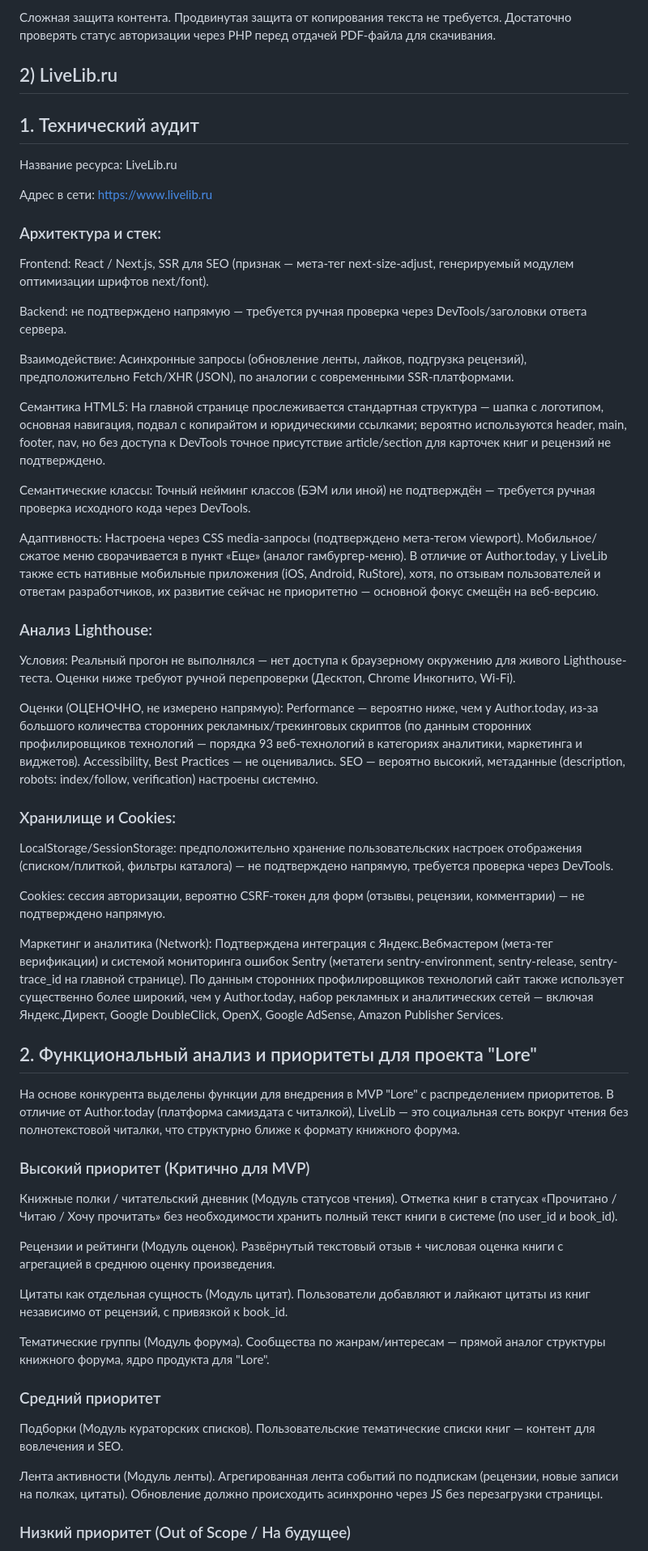
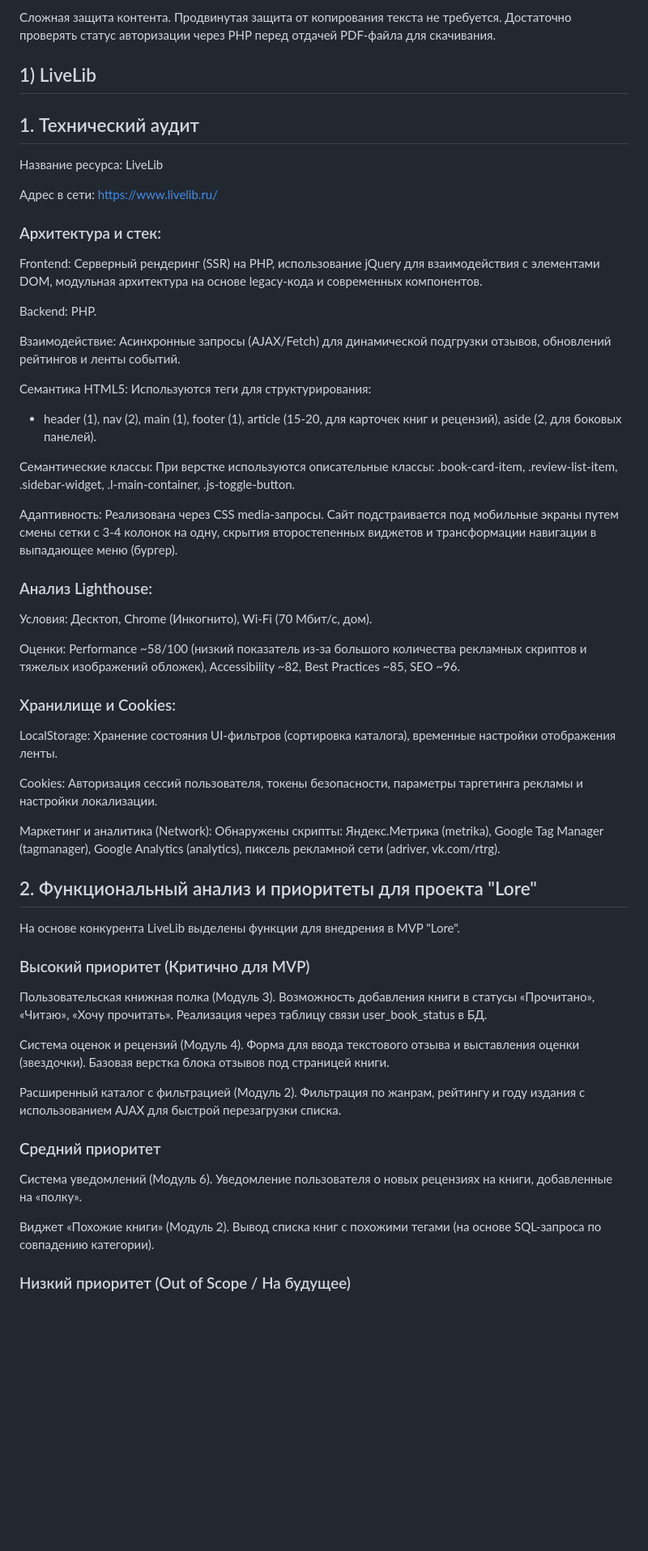
Before and after one commit to anastasizzm/Lore-BookForum, a Markdown page: README.md, the part around one of its changes. Shown at 81% size. Drawn GitHub-style; blank space fills up the shorter version.

Commit message:
Update README.md
change livelib description

```diff
--- a/README.md
+++ b/README.md
@@ -126,56 +126,55 @@ Web-ридер с сохранением прогресса (Модуль 5). В
 
 Сложная защита контента. Продвинутая защита от копирования текста не требуется. Достаточно проверять статус авторизации через PHP перед отдачей PDF-файла для скачивания.
 
-## 2) LiveLib.ru
+## 1) LiveLib
 
 ## 1. Технический аудит
-Название ресурса: LiveLib.ru
+Название ресурса: LiveLib
 
-Адрес в сети: https://www.livelib.ru
+Адрес в сети: https://www.livelib.ru/
 
 ### Архитектура и стек:
 
-Frontend: React / Next.js, SSR для SEO (признак — мета-тег next-size-adjust, генерируемый модулем оптимизации шрифтов next/font).
+Frontend: Серверный рендеринг (SSR) на PHP, использование jQuery для взаимодействия с элементами DOM, модульная архитектура на основе legacy-кода и современных компонентов.
 
-Backend: не подтверждено напрямую — требуется ручная проверка через DevTools/заголовки ответа сервера.
+Backend: PHP.
 
-Взаимодействие: Асинхронные запросы (обновление ленты, лайков, подгрузка рецензий), предположительно Fetch/XHR (JSON), по аналогии с современными SSR-платформами.
+Взаимодействие: Асинхронные запросы (AJAX/Fetch) для динамической подгрузки отзывов, обновлений рейтингов и ленты событий.
 
-Семантика HTML5: На главной странице прослеживается стандартная структура — шапка с логотипом, основная навигация, подвал с копирайтом и юридическими ссылками; вероятно используются header, main, footer, nav, но без доступа к DevTools точное присутствие article/section для карточек книг и рецензий не подтверждено.
+Семантика HTML5: Используются теги для структурирования:
+- header (1), nav (2), main (1), footer (1), article (15-20, для карточек книг и рецензий), aside (2, для боковых панелей).
 
-Семантические классы: Точный нейминг классов (БЭМ или иной) не подтверждён — требуется ручная проверка исходного кода через DevTools.
+Семантические классы: При верстке используются описательные классы: .book-card-item, .review-list-item, .sidebar-widget, .l-main-container, .js-toggle-button.
 
-Адаптивность: Настроена через CSS media-запросы (подтверждено мета-тегом viewport). Мобильное/сжатое меню сворачивается в пункт «Еще» (аналог гамбургер-меню). В отличие от Author.today, у LiveLib также есть нативные мобильные приложения (iOS, Android, RuStore), хотя, по отзывам пользователей и ответам разработчиков, их развитие сейчас не приоритетно — основной фокус смещён на веб-версию.
+Адаптивность: Реализована через CSS media-запросы. Сайт подстраивается под мобильные экраны путем смены сетки с 3-4 колонок на одну, скрытия второстепенных виджетов и трансформации навигации в выпадающее меню (бургер).
 
 ### Анализ Lighthouse:
 
-Условия: Реальный прогон не выполнялся — нет доступа к браузерному окружению для живого Lighthouse-теста. Оценки ниже требуют ручной перепроверки (Десктоп, Chrome Инкогнито, Wi-Fi).
+Условия: Десктоп, Chrome (Инкогнито), Wi-Fi (70 Мбит/с, дом).
 
-Оценки (ОЦЕНОЧНО, не измерено напрямую): Performance — вероятно ниже, чем у Author.today, из-за большого количества сторонних рекламных/трекинговых скриптов (по данным сторонних профилировщиков технологий — порядка 93 веб-технологий в категориях аналитики, маркетинга и виджетов). Accessibility, Best Practices — не оценивались. SEO — вероятно высокий, метаданные (description, robots: index/follow, verification) настроены системно.
+Оценки: Performance ~58/100 (низкий показатель из-за большого количества рекламных скриптов и тяжелых изображений обложек), Accessibility ~82, Best Practices ~85, SEO ~96.
 
 ### Хранилище и Cookies:
 
-LocalStorage/SessionStorage: предположительно хранение пользовательских настроек отображения (списком/плиткой, фильтры каталога) — не подтверждено напрямую, требуется проверка через DevTools.
+LocalStorage: Хранение состояния UI-фильтров (сортировка каталога), временные настройки отображения ленты.
 
-Cookies: сессия авторизации, вероятно CSRF-токен для форм (отзывы, рецензии, комментарии) — не подтверждено напрямую.
+Cookies: Авторизация сессий пользователя, токены безопасности, параметры таргетинга рекламы и настройки локализации.
 
-Маркетинг и аналитика (Network): Подтверждена интеграция с Яндекс.Вебмастером (мета-тег верификации) и системой мониторинга ошибок Sentry (метатеги sentry-environment, sentry-release, sentry-trace_id на главной странице). По данным сторонних профилировщиков технологий сайт также использует существенно более широкий, чем у Author.today, набор рекламных и аналитических сетей — включая Яндекс.Директ, Google DoubleClick, OpenX, Google AdSense, Amazon Publisher Services.
+Маркетинг и аналитика (Network): Обнаружены скрипты: Яндекс.Метрика (metrika), Google Tag Manager (tagmanager), Google Analytics (analytics), пиксель рекламной сети (adriver, vk.com/rtrg).
 
 ## 2. Функциональный анализ и приоритеты для проекта "Lore"
-На основе конкурента выделены функции для внедрения в MVP "Lore" с распределением приоритетов. В отличие от Author.today (платформа самиздата с читалкой), LiveLib — это социальная сеть вокруг чтения без полнотекстовой читалки, что структурно ближе к формату книжного форума.
+На основе конкурента LiveLib выделены функции для внедрения в MVP "Lore".
 
 ### Высокий приоритет (Критично для MVP)
-Книжные полки / читательский дневник (Модуль статусов чтения). Отметка книг в статусах «Прочитано / Читаю / Хочу прочитать» без необходимости хранить полный текст книги в системе (по user_id и book_id).
+Пользовательская книжная полка (Модуль 3). Возможность добавления книги в статусы «Прочитано», «Читаю», «Хочу прочитать». Реализация через таблицу связи user_book_status в БД.
 
-Рецензии и рейтинги (Модуль оценок). Развёрнутый текстовый отзыв + числовая оценка книги с агрегацией в среднюю оценку произведения.
+Система оценок и рецензий (Модуль 4). Форма для ввода текстового отзыва и выставления оценки (звездочки). Базовая верстка блока отзывов под страницей книги.
 
-Цитаты как отдельная сущность (Модуль цитат). Пользователи добавляют и лайкают цитаты из книг независимо от рецензий, с привязкой к book_id.
-
-Тематические группы (Модуль форума). Сообщества по жанрам/интересам — прямой аналог структуры книжного форума, ядро продукта для "Lore".
+Расширенный каталог с фильтрацией (Модуль 2). Фильтрация по жанрам, рейтингу и году издания с использованием AJAX для быстрой перезагрузки списка.
 
 ### Средний приоритет
-Подборки (Модуль кураторских списков). Пользовательские тематические списки книг — контент для вовлечения и SEO.
+Система уведомлений (Модуль 6). Уведомление пользователя о новых рецензиях на книги, добавленные на «полку».
 
-Лента активности (Модуль ленты). Агрегированная лента событий по подпискам (рецензии, новые записи на полках, цитаты). Обновление должно происходить асинхронно через JS без перезагрузки страницы.
+Виджет «Похожие книги» (Модуль 2). Вывод списка книг с похожими тегами (на основе SQL-запроса по совпадению категории).
 
 ### Низкий приоритет (Out of Scope / На будущее)
```
Also changed, not shown: other parts of README.md (+2 -4 lines).
